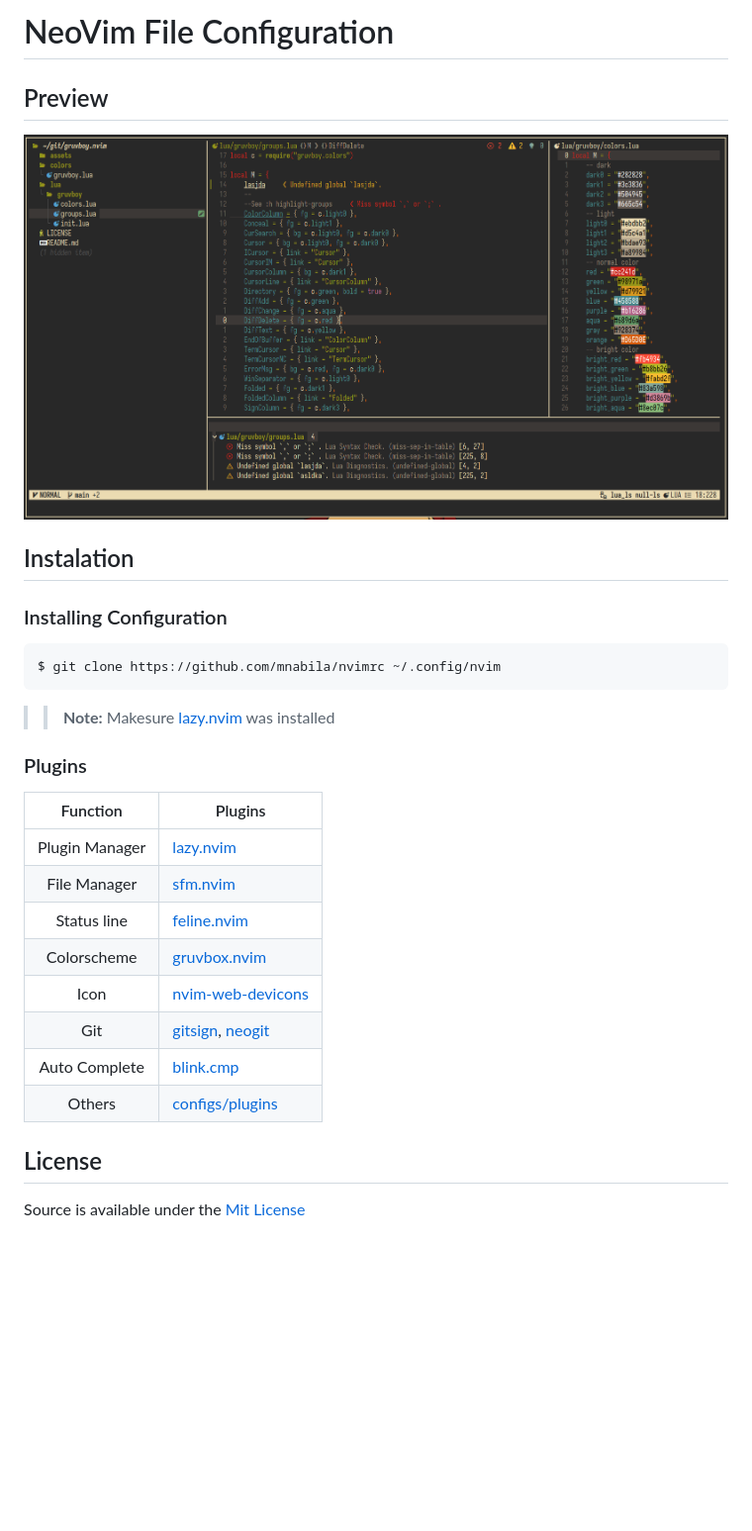
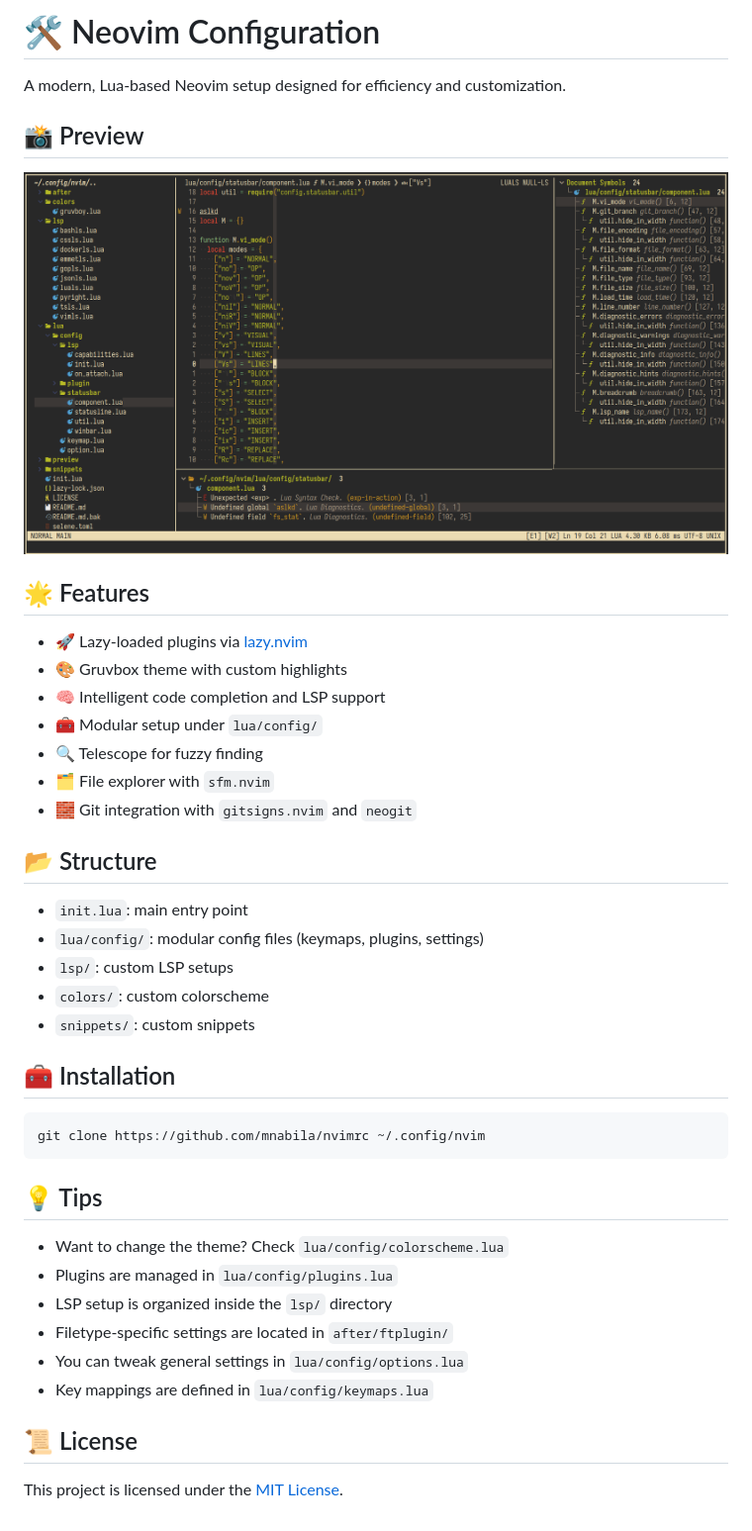
Before and after one commit to mnabila/nvimrc, a Markdown page: README.md, the part around the change. Shown at 99% size. Drawn GitHub-style; pictures changed too: preview.png (added), preview/screenshot_2023-05-02-07-11-07.png (deleted); blank space fills up the shorter version.

Commit message:
chore: update README.md

````diff
--- a/README.md
+++ b/README.md
@@ -1,32 +1,44 @@
-# NeoVim File Configuration
+# 🛠️ Neovim Configuration
 
-## Preview
+A modern, Lua-based Neovim setup designed for efficiency and customization.
 
-![Text Editor](./preview/screenshot_2023-05-02-07-11-07.png)
+## 📸 Preview
 
-## Instalation
+![Text Editor](./preview.png)
 
-### Installing Configuration
+## 🌟 Features
 
-```
-$ git clone https://github.com/mnabila/nvimrc ~/.config/nvim
+- 🚀 Lazy-loaded plugins via [lazy.nvim](https://github.com/folke/lazy.nvim)
+- 🎨 Gruvbox theme with custom highlights
+- 🧠 Intelligent code completion and LSP support
+- 🧰 Modular setup under `lua/config/`
+- 🔍 Telescope for fuzzy finding
+- 🗂️ File explorer with `sfm.nvim`
+- 🧱 Git integration with `gitsigns.nvim` and `neogit`
+
+## 📂 Structure
+
+- `init.lua`: main entry point
+- `lua/config/`: modular config files (keymaps, plugins, settings)
+- `lsp/`: custom LSP setups
+- `colors/`: custom colorscheme
+- `snippets/`: custom snippets
+
+## 🧰 Installation
+
+```bash
+git clone https://github.com/mnabila/nvimrc ~/.config/nvim
 ```
 
-> > **Note:** Makesure [lazy.nvim](https://github.com/folke/lazy.nvim) was installed
+## 💡 Tips
 
-### Plugins
+- Want to change the theme? Check `lua/config/colorscheme.lua`
+- Plugins are managed in `lua/config/plugins.lua`
+- LSP setup is organized inside the `lsp/` directory
+- Filetype-specific settings are located in `after/ftplugin/`
+- You can tweak general settings in `lua/config/options.lua`
+- Key mappings are defined in `lua/config/keymaps.lua`
 
-|    Function    | Plugins                                                             |
-| :------------: | ------------------------------------------------------------------- |
-| Plugin Manager | [lazy.nvim](https://github.com/folke/lazy.nvim)                     |
-|  File Manager  | [sfm.nvim](https://github.com/dinhhuy258/sfm.nvim)          |
-|  Status line   | [feline.nvim](https://github.com/freddiehaddad/feline.nvim)           |
-|  Colorscheme   | [gruvbox.nvim](https://github.com/ellisonleao/gruvbox.nvim)             |
-|      Icon      | [nvim-web-devicons](https://github.com/nvim-tree/nvim-web-devicons) |
-|      Git       | [gitsign](https://github.com/lewis6991/gitsigns.nvim), [neogit](https://github.com/NeogitOrg/neogit)               |
-| Auto Complete  | [blink.cmp](https://github.com/Saghen/blink.cmp)                     |
-|     Others     | [configs/plugins](./lua/config/plugin/lazy/setup.lua)                   |
+## 📜 License
 
-## License
-
-Source is available under the [Mit License](https://github.com/mnabila/nvimrc/blob/master/LICENSE)
+This project is licensed under the [MIT License](./LICENSE).
````
Also changed, not shown: preview/preview-1.png (deleted).
